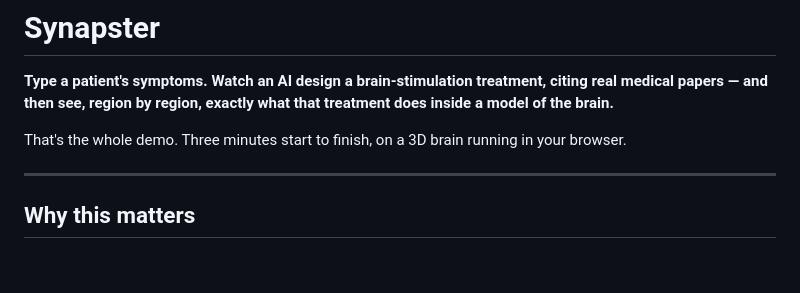
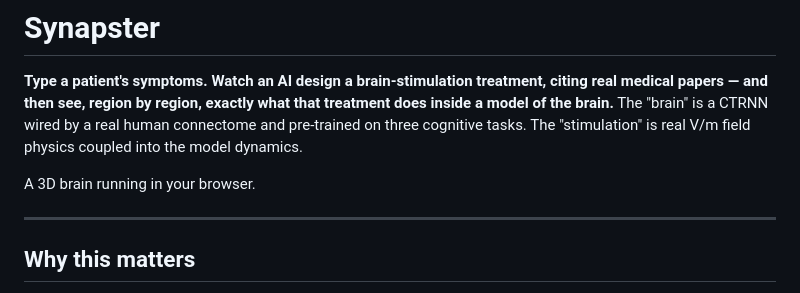
Before and after one commit to arushisinha98/synapster, a Markdown page: README.md, the part around the change. Drawn GitHub-style; blank space fills up the shorter version.

Commit message:
update intro para

```diff
--- a/README.md
+++ b/README.md
@@ -2,10 +2,12 @@
 
 **Type a patient's symptoms. Watch an AI design a brain-stimulation
 treatment, citing real medical papers — and then see, region by region,
-exactly what that treatment does inside a model of the brain.**
+exactly what that treatment does inside a model of the brain.** The
+"brain" is a CTRNN wired by a real human connectome and pre-trained on
+three cognitive tasks. The "stimulation" is real V/m field physics
+coupled into the model dynamics.
 
-That's the whole demo. Three minutes start to finish, on a 3D brain
-running in your browser.
+A 3D brain running in your browser.
 
 ---
 
```
